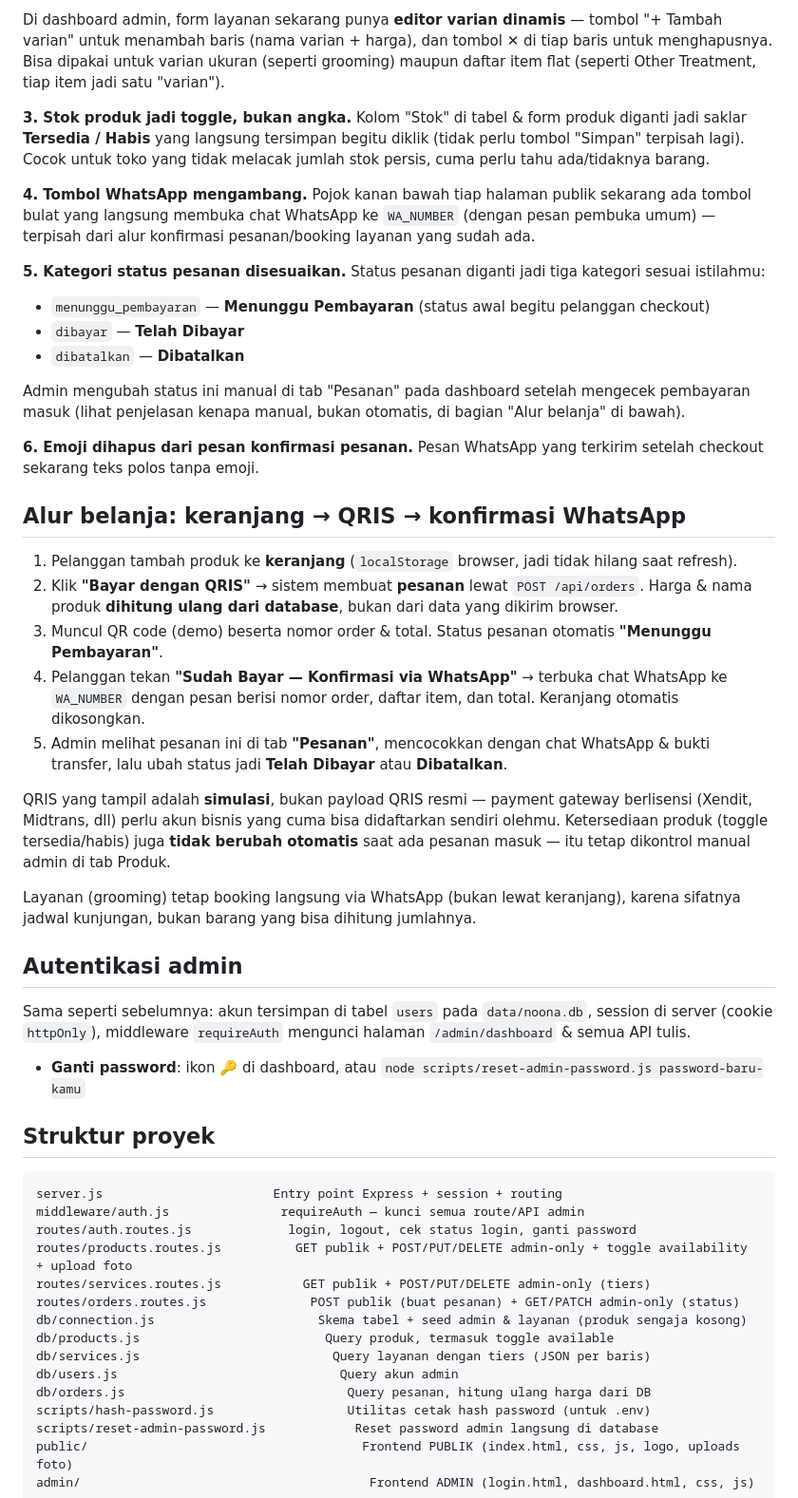
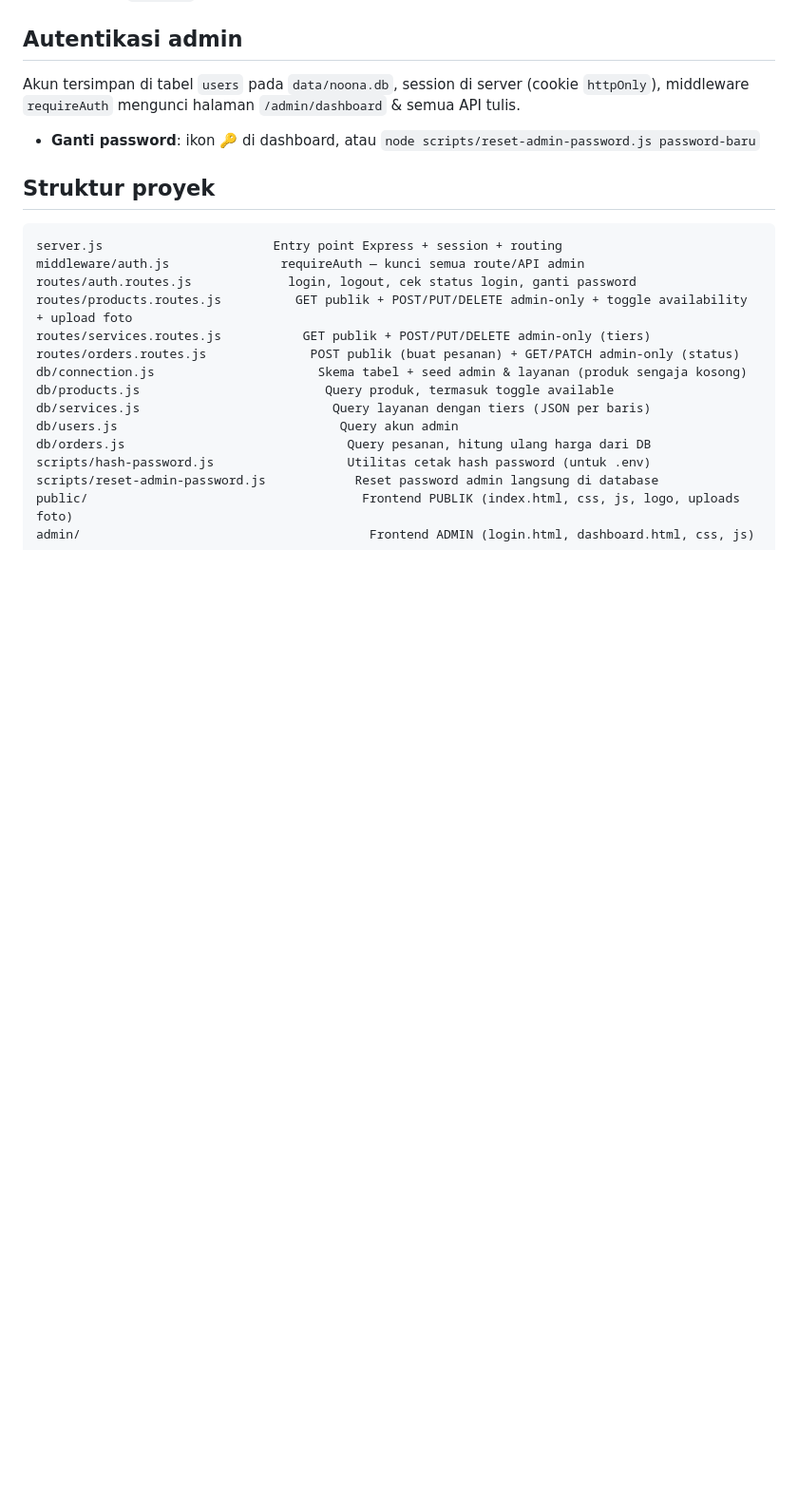
Before and after one commit to deanazpriska/noona-petshop, a Markdown page: README.md, the part around one of its changes. Shown at 95% size. Drawn GitHub-style; blank space fills up the shorter version.

Commit message:
Revise README for version updates and new features
Updated README to reflect changes in database structure, service offerings, and order processing flow. Removed dummy product data and added details about new features and admin authentication.

```diff
--- a/README.md
+++ b/README.md
@@ -42,34 +26,7 @@ Jam operasional dari halaman "Jadwal" di PDF juga ditampilkan sebagai banner kec
-Di dashboard admin, form layanan sekarang punya **editor varian dinamis** — tombol "+ Tambah varian" untuk menambah baris (nama varian + harga), dan tombol ✕ di tiap baris untuk menghapusnya. Bisa dipakai untuk varian ukuran (seperti grooming) maupun daftar item flat (seperti Other Treatment, tiap item jadi satu "varian").
-
-**3. Stok produk jadi toggle, bukan angka.** Kolom "Stok" di tabel & form produk diganti jadi saklar **Tersedia / Habis** yang langsung tersimpan begitu diklik (tidak perlu tombol "Simpan" terpisah lagi). Cocok untuk toko yang tidak melacak jumlah stok persis, cuma perlu tahu ada/tidaknya barang.
-
-**4. Tombol WhatsApp mengambang.** Pojok kanan bawah tiap halaman publik sekarang ada tombol bulat yang langsung membuka chat WhatsApp ke `WA_NUMBER` (dengan pesan pembuka umum) — terpisah dari alur konfirmasi pesanan/booking layanan yang sudah ada.
-
-**5. Kategori status pesanan disesuaikan.** Status pesanan diganti jadi tiga kategori sesuai istilahmu:
-- `menunggu_pembayaran` — **Menunggu Pembayaran** (status awal begitu pelanggan checkout)
-- `dibayar` — **Telah Dibayar**
-- `dibatalkan` — **Dibatalkan**
-
-Admin mengubah status ini manual di tab "Pesanan" pada dashboard setelah mengecek pembayaran masuk (lihat penjelasan kenapa manual, bukan otomatis, di bagian "Alur belanja" di bawah).
-
-**6. Emoji dihapus dari pesan konfirmasi pesanan.** Pesan WhatsApp yang terkirim setelah checkout sekarang teks polos tanpa emoji.
-
-## Alur belanja: keranjang → QRIS → konfirmasi WhatsApp
-
-1. Pelanggan tambah produk ke **keranjang** (`localStorage` browser, jadi tidak hilang saat refresh).
-2. Klik **"Bayar dengan QRIS"** → sistem membuat **pesanan** lewat `POST /api/orders`. Harga & nama produk **dihitung ulang dari database**, bukan dari data yang dikirim browser.
-3. Muncul QR code (demo) beserta nomor order & total. Status pesanan otomatis **"Menunggu Pembayaran"**.
-4. Pelanggan tekan **"Sudah Bayar — Konfirmasi via WhatsApp"** → terbuka chat WhatsApp ke `WA_NUMBER` dengan pesan berisi nomor order, daftar item, dan total. Keranjang otomatis dikosongkan.
-5. Admin melihat pesanan ini di tab **"Pesanan"**, mencocokkan dengan chat WhatsApp & bukti transfer, lalu ubah status jadi **Telah Dibayar** atau **Dibatalkan**.
-
-QRIS yang tampil adalah **simulasi**, bukan payload QRIS resmi — payment gateway berlisensi (Xendit, Midtrans, dll) perlu akun bisnis yang cuma bisa didaftarkan sendiri olehmu. Ketersediaan produk (toggle tersedia/habis) juga **tidak berubah otomatis** saat ada pesanan masuk — itu tetap dikontrol manual admin di tab Produk.
-
-Layanan (grooming) tetap booking langsung via WhatsApp (bukan lewat keranjang), karena sifatnya jadwal kunjungan, bukan barang yang bisa dihitung jumlahnya.
-
 ## Autentikasi admin
 
-Sama seperti sebelumnya: akun tersimpan di tabel `users` pada `data/noona.db`, session di server (cookie `httpOnly`), middleware `requireAuth` mengunci halaman `/admin/dashboard` & semua API tulis.
-- **Ganti password**: ikon 🔑 di dashboard, atau `node scripts/reset-admin-password.js password-baru-kamu`
+Akun tersimpan di tabel `users` pada `data/noona.db`, session di server (cookie `httpOnly`), middleware `requireAuth` mengunci halaman `/admin/dashboard` & semua API tulis.
+- **Ganti password**: ikon 🔑 di dashboard, atau `node scripts/reset-admin-password.js password-baru`
 
 ## Struktur proyek
 
```
Also changed, not shown: other parts of README.md (+1 -17 lines).
